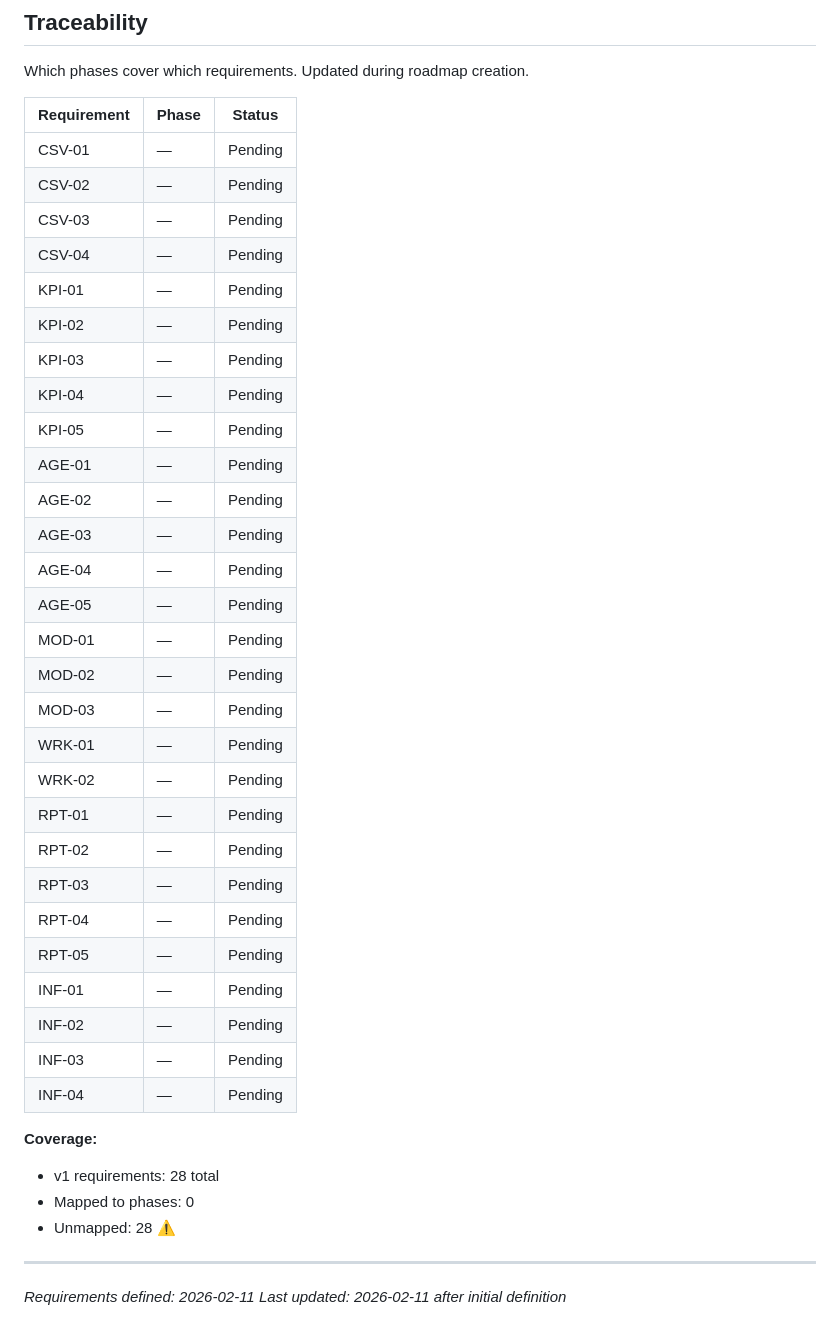
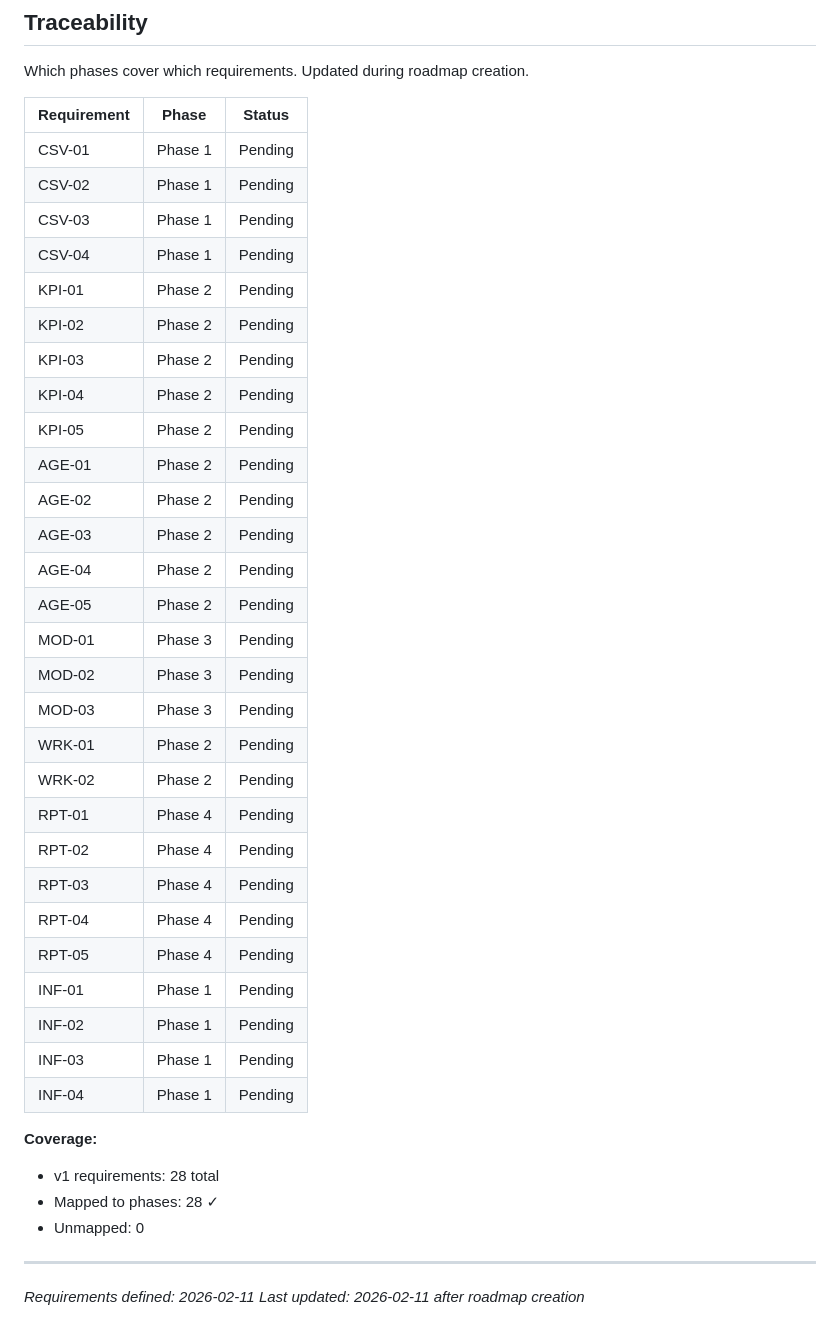
Before and after one commit to meltingBlue3/go-bug-analysis, a Markdown page: .planning/REQUIREMENTS.md, the part around the change. Drawn GitHub-style.

Commit message:
docs: create roadmap (4 phases)
Co-authored-by: Cursor <cursoragent@cursor.com>

```diff
--- a/.planning/REQUIREMENTS.md
+++ b/.planning/REQUIREMENTS.md
@@ -88,40 +88,40 @@ Which phases cover which requirements. Updated during roadmap creation.
 
 | Requirement | Phase | Status |
 |-------------|-------|--------|
-| CSV-01 | — | Pending |
-| CSV-02 | — | Pending |
-| CSV-03 | — | Pending |
-| CSV-04 | — | Pending |
-| KPI-01 | — | Pending |
-| KPI-02 | — | Pending |
-| KPI-03 | — | Pending |
-| KPI-04 | — | Pending |
-| KPI-05 | — | Pending |
-| AGE-01 | — | Pending |
-| AGE-02 | — | Pending |
-| AGE-03 | — | Pending |
-| AGE-04 | — | Pending |
-| AGE-05 | — | Pending |
-| MOD-01 | — | Pending |
-| MOD-02 | — | Pending |
-| MOD-03 | — | Pending |
-| WRK-01 | — | Pending |
-| WRK-02 | — | Pending |
-| RPT-01 | — | Pending |
-| RPT-02 | — | Pending |
-| RPT-03 | — | Pending |
-| RPT-04 | — | Pending |
-| RPT-05 | — | Pending |
-| INF-01 | — | Pending |
-| INF-02 | — | Pending |
-| INF-03 | — | Pending |
-| INF-04 | — | Pending |
+| CSV-01 | Phase 1 | Pending |
+| CSV-02 | Phase 1 | Pending |
+| CSV-03 | Phase 1 | Pending |
+| CSV-04 | Phase 1 | Pending |
+| KPI-01 | Phase 2 | Pending |
+| KPI-02 | Phase 2 | Pending |
+| KPI-03 | Phase 2 | Pending |
+| KPI-04 | Phase 2 | Pending |
+| KPI-05 | Phase 2 | Pending |
+| AGE-01 | Phase 2 | Pending |
+| AGE-02 | Phase 2 | Pending |
+| AGE-03 | Phase 2 | Pending |
+| AGE-04 | Phase 2 | Pending |
+| AGE-05 | Phase 2 | Pending |
+| MOD-01 | Phase 3 | Pending |
+| MOD-02 | Phase 3 | Pending |
+| MOD-03 | Phase 3 | Pending |
+| WRK-01 | Phase 2 | Pending |
+| WRK-02 | Phase 2 | Pending |
+| RPT-01 | Phase 4 | Pending |
+| RPT-02 | Phase 4 | Pending |
+| RPT-03 | Phase 4 | Pending |
+| RPT-04 | Phase 4 | Pending |
+| RPT-05 | Phase 4 | Pending |
+| INF-01 | Phase 1 | Pending |
+| INF-02 | Phase 1 | Pending |
+| INF-03 | Phase 1 | Pending |
+| INF-04 | Phase 1 | Pending |
 
 **Coverage:**
 - v1 requirements: 28 total
-- Mapped to phases: 0
-- Unmapped: 28 ⚠️
+- Mapped to phases: 28 ✓
+- Unmapped: 0
 
 ---
 *Requirements defined: 2026-02-11*
-*Last updated: 2026-02-11 after initial definition*
+*Last updated: 2026-02-11 after roadmap creation*
```
Also changed, not shown: .planning/ROADMAP.md (added, +80 -0 lines), .planning/STATE.md (added, +60 -0 lines).
